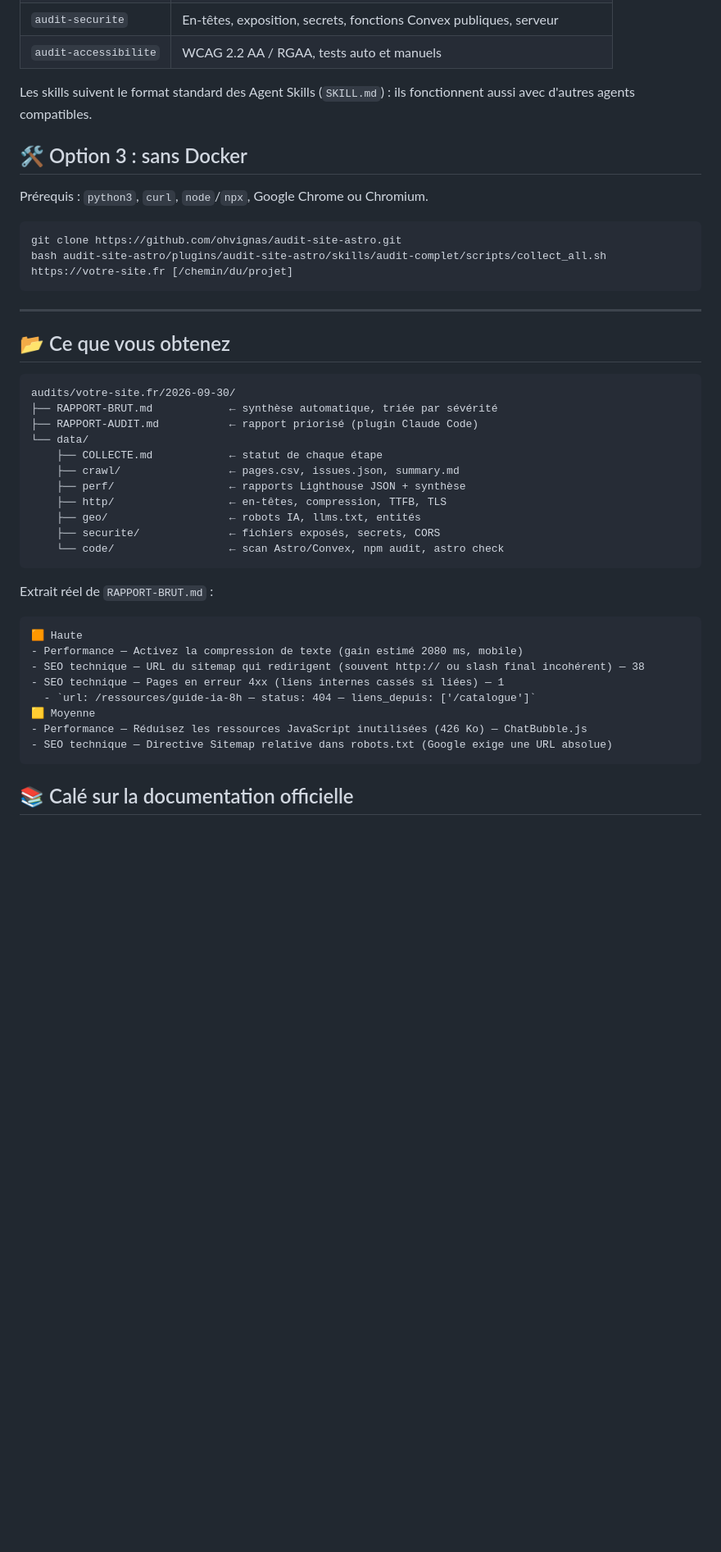
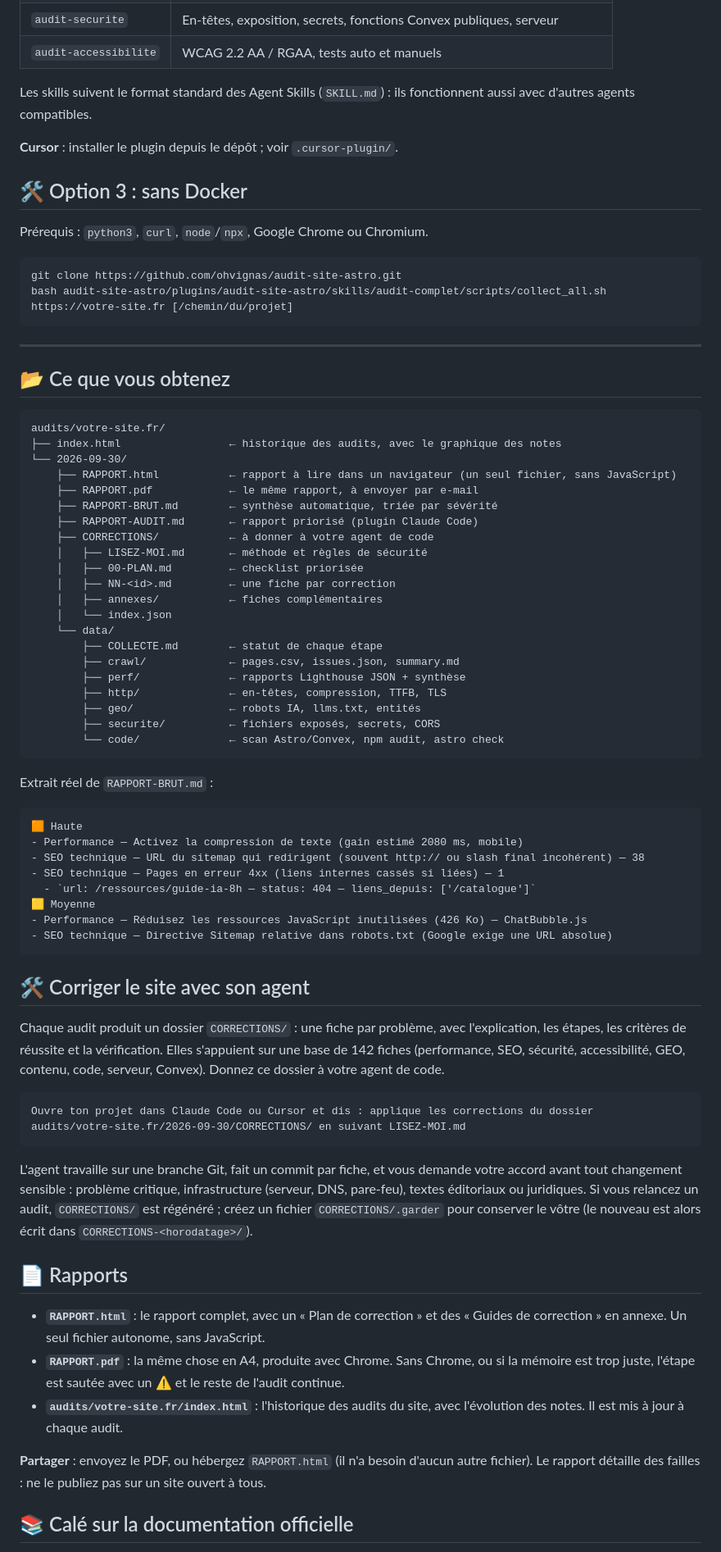
Before and after one commit to ohvignas/audit-site-astro, a Markdown page: README.md, the part around one of its changes. Shown at 82% size. GitHub-like rendering; blank space fills up the shorter version.

Commit message:
docs: rapports HTML/PDF, historique et dossier CORRECTIONS dans le skill et le README
Co-Authored-By: Claude Opus 5.5 <noreply@anthropic.com>

````diff
--- a/README.md
+++ b/README.md
@@ -115,6 +115,8 @@ ou directement `/audit-site-astro:audit-complet`.
 
 Les skills suivent le format standard des Agent Skills (`SKILL.md`) : ils fonctionnent aussi avec d'autres agents compatibles.
 
+**Cursor** : installer le plugin depuis le dépôt ; voir `.cursor-plugin/`.
+
 ## 🛠️ Option 3 : sans Docker
 
 Prérequis : `python3`, `curl`, `node`/`npx`, Google Chrome ou Chromium.
@@ -129,17 +131,27 @@ bash audit-site-astro/plugins/audit-site-astro/skills/audit-complet/scripts/coll
 ## 📂 Ce que vous obtenez
 
 ```
-audits/votre-site.fr/2026-09-30/
-├── RAPPORT-BRUT.md            ← synthèse automatique, triée par sévérité
-├── RAPPORT-AUDIT.md           ← rapport priorisé (plugin Claude Code)
-└── data/
-    ├── COLLECTE.md            ← statut de chaque étape
-    ├── crawl/                 ← pages.csv, issues.json, summary.md
-    ├── perf/                  ← rapports Lighthouse JSON + synthèse
-    ├── http/                  ← en-têtes, compression, TTFB, TLS
-    ├── geo/                   ← robots IA, llms.txt, entités
-    ├── securite/              ← fichiers exposés, secrets, CORS
-    └── code/                  ← scan Astro/Convex, npm audit, astro check
+audits/votre-site.fr/
+├── index.html                 ← historique des audits, avec le graphique des notes
+└── 2026-09-30/
+    ├── RAPPORT.html           ← rapport à lire dans un navigateur (un seul fichier, sans JavaScript)
+    ├── RAPPORT.pdf            ← le même rapport, à envoyer par e-mail
+    ├── RAPPORT-BRUT.md        ← synthèse automatique, triée par sévérité
+    ├── RAPPORT-AUDIT.md       ← rapport priorisé (plugin Claude Code)
+    ├── CORRECTIONS/           ← à donner à votre agent de code
+    │   ├── LISEZ-MOI.md       ← méthode et règles de sécurité
+    │   ├── 00-PLAN.md         ← checklist priorisée
+    │   ├── NN-<id>.md         ← une fiche par correction
+    │   ├── annexes/           ← fiches complémentaires
+    │   └── index.json
+    └── data/
+        ├── COLLECTE.md        ← statut de chaque étape
+        ├── crawl/             ← pages.csv, issues.json, summary.md
+        ├── perf/              ← rapports Lighthouse JSON + synthèse
+        ├── http/              ← en-têtes, compression, TTFB, TLS
+        ├── geo/               ← robots IA, llms.txt, entités
+        ├── securite/          ← fichiers exposés, secrets, CORS
+        └── code/              ← scan Astro/Convex, npm audit, astro check
 ```
 
 Extrait réel de `RAPPORT-BRUT.md` :
@@ -154,6 +166,25 @@ Extrait réel de `RAPPORT-BRUT.md` :
 - Performance — Réduisez les ressources JavaScript inutilisées (426 Ko) — ChatBubble.js
 - SEO technique — Directive Sitemap relative dans robots.txt (Google exige une URL absolue)
 ```
+
+## 🛠️ Corriger le site avec son agent
+
+Chaque audit produit un dossier `CORRECTIONS/` : une fiche par problème, avec l'explication, les étapes, les critères de réussite et la vérification. Elles s'appuient sur une base de 142 fiches (performance, SEO, sécurité, accessibilité, GEO, contenu, code, serveur, Convex). Donnez ce dossier à votre agent de code.
+
+```text
+Ouvre ton projet dans Claude Code ou Cursor et dis : applique les corrections du dossier
+audits/votre-site.fr/2026-09-30/CORRECTIONS/ en suivant LISEZ-MOI.md
+```
+
+L'agent travaille sur une branche Git, fait un commit par fiche, et vous demande votre accord avant tout changement sensible : problème critique, infrastructure (serveur, DNS, pare-feu), textes éditoriaux ou juridiques. Si vous relancez un audit, `CORRECTIONS/` est régénéré ; créez un fichier `CORRECTIONS/.garder` pour conserver le vôtre (le nouveau est alors écrit dans `CORRECTIONS-<horodatage>/`).
+
+## 📄 Rapports
+
+- **`RAPPORT.html`** : le rapport complet, avec un « Plan de correction » et des « Guides de correction » en annexe. Un seul fichier autonome, sans JavaScript.
+- **`RAPPORT.pdf`** : la même chose en A4, produite avec Chrome. Sans Chrome, ou si la mémoire est trop juste, l'étape est sautée avec un ⚠️ et le reste de l'audit continue.
+- **`audits/votre-site.fr/index.html`** : l'historique des audits du site, avec l'évolution des notes. Il est mis à jour à chaque audit.
+
+**Partager** : envoyez le PDF, ou hébergez `RAPPORT.html` (il n'a besoin d'aucun autre fichier). Le rapport détaille des failles : ne le publiez pas sur un site ouvert à tous.
 
 ## 📚 Calé sur la documentation officielle
 
````
Also changed, not shown: other parts of README.md (+7 -1 lines), 1 other file.
